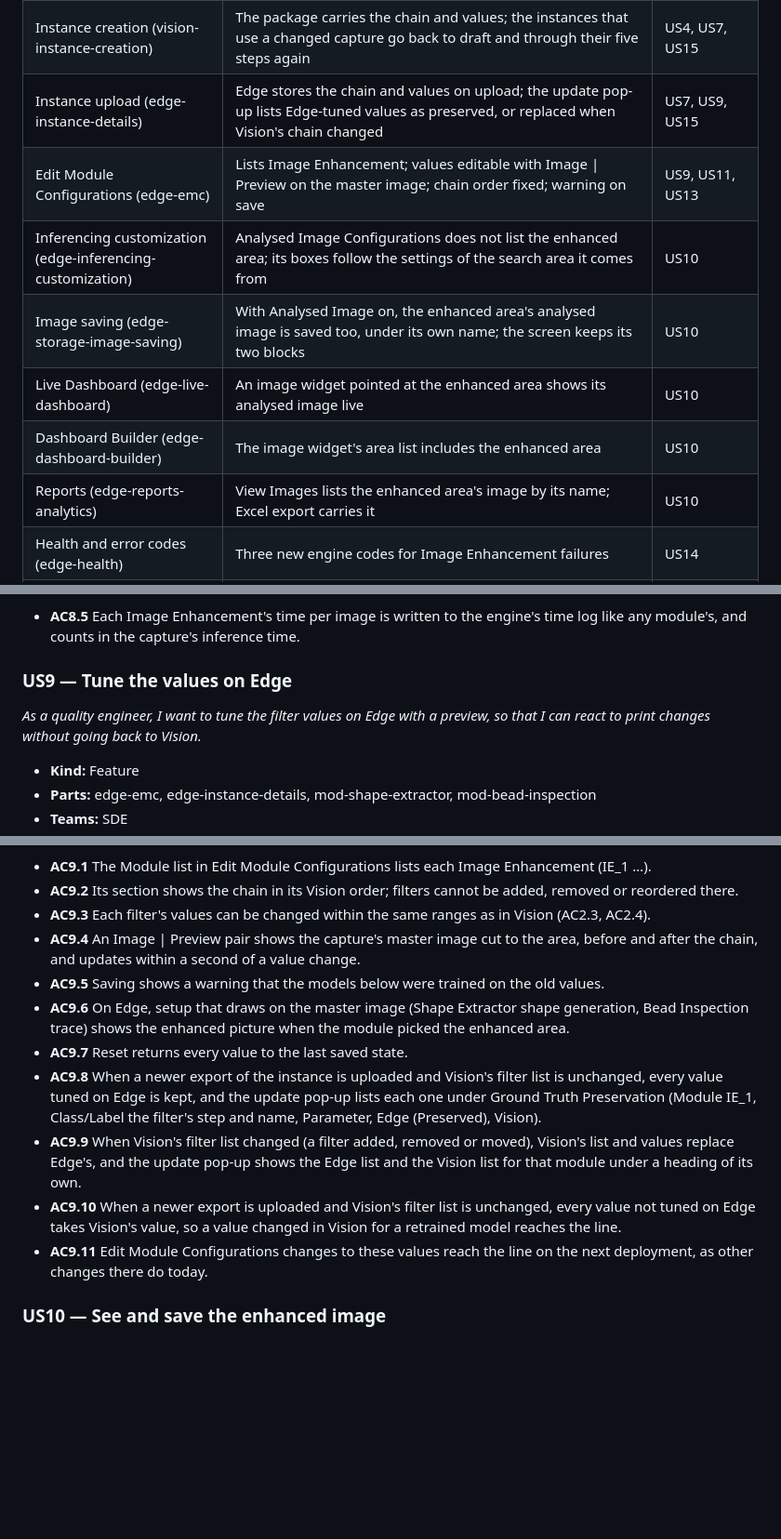
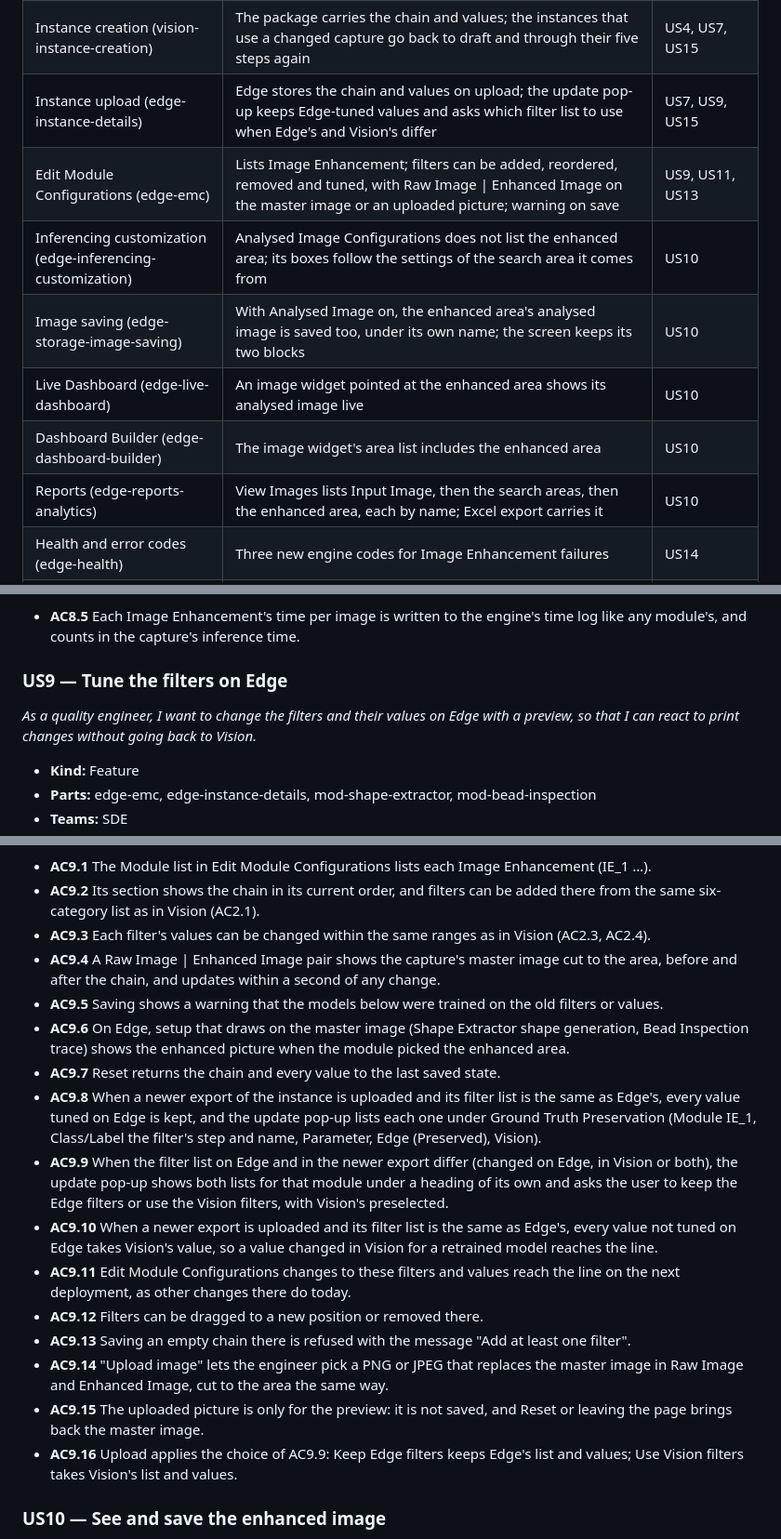
Before and after one commit to Frinks-ai/frinks-PRDs, a Markdown page: 2026-10-20-image-enhancement-module/PRD-image-enhancement-module.md, 3 parts joined by grey strips. Shown at 93% size. Rendered like a GitHub page; blank space fills up the shorter version.

Commit message:
Image Enhancement PRD: Edge chain editing, Raw/Enhanced preview with upload, update prompt, default chain, Reports order
Co-Authored-By: Claude Opus 5.5 <noreply@anthropic.com>

```diff
--- a/2026-10-20-image-enhancement-module/PRD-image-enhancement-module.md
+++ b/2026-10-20-image-enhancement-module/PRD-image-enhancement-module.md
@@ -78,13 +77,13 @@ The parts this changes. Parts checked and not affected are listed at the very en
 | Model training (vision-model-training) | Models of every type whose module picked the enhanced area train on enhanced images, augmentation first, then the chain | US6, US12 |
 | Model evaluation (vision-model-evaluation) | Evaluation of those models runs on enhanced images | US6 |
 | Instance creation (vision-instance-creation) | The package carries the chain and values; the instances that use a changed capture go back to draft and through their five steps again | US4, US7, US15 |
-| Instance upload (edge-instance-details) | Edge stores the chain and values on upload; the update pop-up lists Edge-tuned values as preserved, or replaced when Vision's chain changed | US7, US9, US15 |
-| Edit Module Configurations (edge-emc) | Lists Image Enhancement; values editable with Image \| Preview on the master image; chain order fixed; warning on save | US9, US11, US13 |
+| Instance upload (edge-instance-details) | Edge stores the chain and values on upload; the update pop-up keeps Edge-tuned values and asks which filter list to use when Edge's and Vision's differ | US7, US9, US15 |
+| Edit Module Configurations (edge-emc) | Lists Image Enhancement; filters can be added, reordered, removed and tuned, with Raw Image \| Enhanced Image on the master image or an uploaded picture; warning on save | US9, US11, US13 |
 | Inferencing customization (edge-inferencing-customization) | Analysed Image Configurations does not list the enhanced area; its boxes follow the settings of the search area it comes from | US10 |
 | Image saving (edge-storage-image-saving) | With Analysed Image on, the enhanced area's analysed image is saved too, under its own name; the screen keeps its two blocks | US10 |
 | Live Dashboard (edge-live-dashboard) | An image widget pointed at the enhanced area shows its analysed image live | US10 |
 | Dashboard Builder (edge-dashboard-builder) | The image widget's area list includes the enhanced area | US10 |
-| Reports (edge-reports-analytics) | View Images lists the enhanced area's image by its name; Excel export carries it | US10 |
+| Reports (edge-reports-analytics) | View Images lists Input Image, then the search areas, then the enhanced area, each by name; Excel export carries it | US10 |
 | Health and error codes (edge-health) | Three new engine codes for Image Enhancement failures | US14 |
 | Edge upgrades (edge-release-upgrade) | The upgrade adds the settings table; downloads for older Edge versions wait on Q2 | US15 |
 | Edge backup and migration (edge-backup-migration) | Backups and upgrades carry the enhancement settings | US15 |
@@ -238,8 +238,8 @@ The parts this changes. Parts checked and not affected are listed at the very en
 - **AC8.4** When the parent area has no image on a frame, the enhanced area has none either, and the modules below report a missing area as they do today.
 - **AC8.5** Each Image Enhancement's time per image is written to the engine's time log like any module's, and counts in the capture's inference time.
 
-### US9 — Tune the values on Edge
-*As a quality engineer, I want to tune the filter values on Edge with a preview, so that I can react to print changes without going back to Vision.*
+### US9 — Tune the filters on Edge
+*As a quality engineer, I want to change the filters and their values on Edge with a preview, so that I can react to print changes without going back to Vision.*
 - **Kind:** Feature
 - **Parts:** edge-emc, edge-instance-details, mod-shape-extractor, mod-bead-inspection
 - **Teams:** SDE
@@ -255,15 +257,20 @@ The parts this changes. Parts checked and not affected are listed at the very en
 
 - **AC9.1** The Module list in Edit Module Configurations lists each Image Enhancement (IE_1 …).
-- **AC9.2** Its section shows the chain in its Vision order; filters cannot be added, removed or reordered there.
+- **AC9.2** Its section shows the chain in its current order, and filters can be added there from the same six-category list as in Vision (AC2.1).
 - **AC9.3** Each filter's values can be changed within the same ranges as in Vision (AC2.3, AC2.4).
-- **AC9.4** An Image \| Preview pair shows the capture's master image cut to the area, before and after the chain, and updates within a second of a value change.
-- **AC9.5** Saving shows a warning that the models below were trained on the old values.
+- **AC9.4** A Raw Image \| Enhanced Image pair shows the capture's master image cut to the area, before and after the chain, and updates within a second of any change.
+- **AC9.5** Saving shows a warning that the models below were trained on the old filters or values.
 - **AC9.6** On Edge, setup that draws on the master image (Shape Extractor shape generation, Bead Inspection trace) shows the enhanced picture when the module picked the enhanced area.
-- **AC9.7** Reset returns every value to the last saved state.
-- **AC9.8** When a newer export of the instance is uploaded and Vision's filter list is unchanged, every value tuned on Edge is kept, and the update pop-up lists each one under Ground Truth Preservation (Module IE_1, Class/Label the filter's step and name, Parameter, Edge (Preserved), Vision).
-- **AC9.9** When Vision's filter list changed (a filter added, removed or moved), Vision's list and values replace Edge's, and the update pop-up shows the Edge list and the Vision list for that module under a heading of its own.
-- **AC9.10** When a newer export is uploaded and Vision's filter list is unchanged, every value not tuned on Edge takes Vision's value, so a value changed in Vision for a retrained model reaches the line.
-- **AC9.11** Edit Module Configurations changes to these values reach the line on the next deployment, as other changes there do today.
+- **AC9.7** Reset returns the chain and every value to the last saved state.
+- **AC9.8** When a newer export of the instance is uploaded and its filter list is the same as Edge's, every value tuned on Edge is kept, and the update pop-up lists each one under Ground Truth Preservation (Module IE_1, Class/Label the filter's step and name, Parameter, Edge (Preserved), Vision).
+- **AC9.9** When the filter list on Edge and in the newer export differ (changed on Edge, in Vision or both), the update pop-up shows both lists for that module under a heading of its own and asks the user to keep the Edge filters or use the Vision filters, with Vision's preselected.
+- **AC9.10** When a newer export is uploaded and its filter list is the same as Edge's, every value not tuned on Edge takes Vision's value, so a value changed in Vision for a retrained model reaches the line.
+- **AC9.11** Edit Module Configurations changes to these filters and values reach the line on the next deployment, as other changes there do today.
+- **AC9.12** Filters can be dragged to a new position or removed there.
+- **AC9.13** Saving an empty chain there is refused with the message "Add at least one filter".
+- **AC9.14** "Upload image" lets the engineer pick a PNG or JPEG that replaces the master image in Raw Image and Enhanced Image, cut to the area the same way.
+- **AC9.15** The uploaded picture is only for the preview: it is not saved, and Reset or leaving the page brings back the master image.
+- **AC9.16** Upload applies the choice of AC9.9: Keep Edge filters keeps Edge's list and values; Use Vision filters takes Vision's list and values.
 
 ### US10 — See and save the enhanced image
 *As a plant engineer, I want the enhanced image as one more analysed image, so that I can see what the modules below worked on when I investigate a result.*
```
Also changed, not shown: other parts of 2026-10-20-image-enhancement-module/PRD-image-enhancement-module.md (+9 -5 lines).
